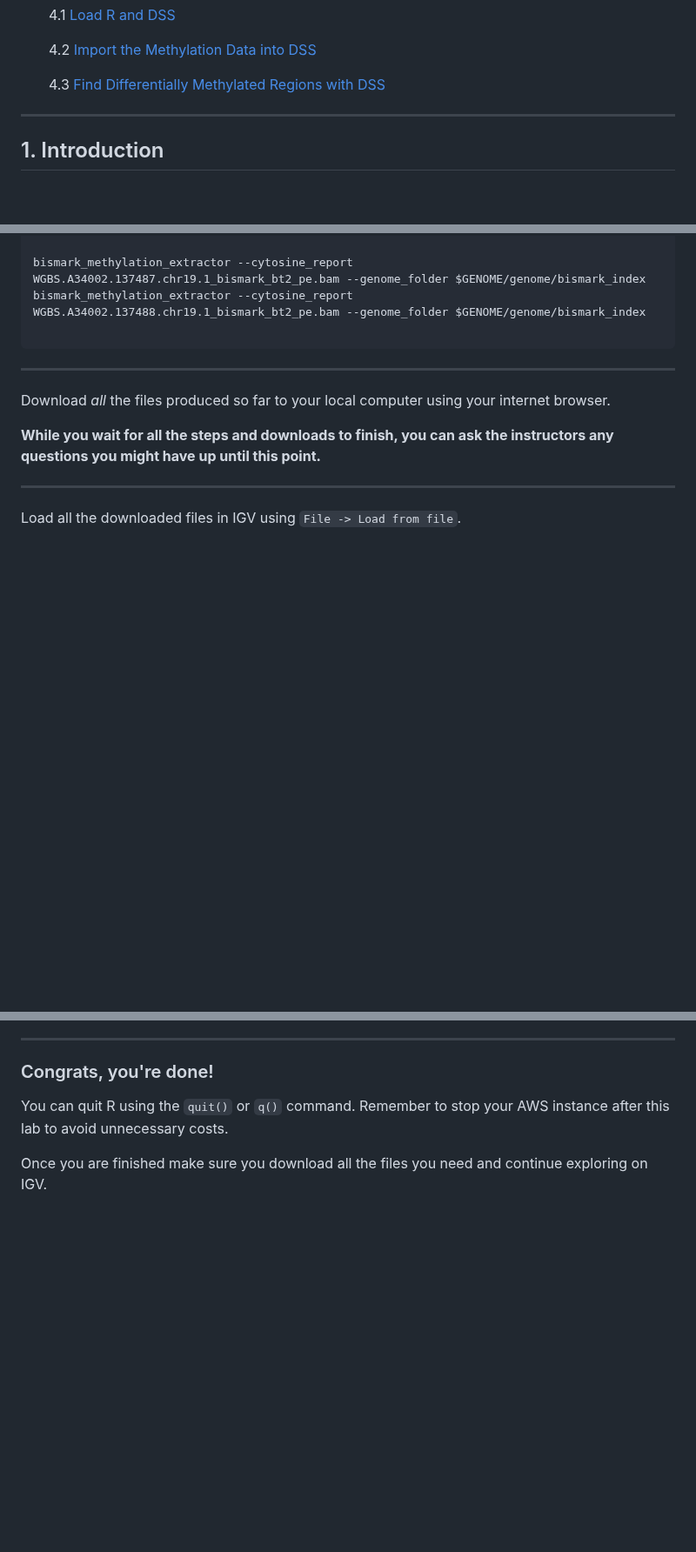
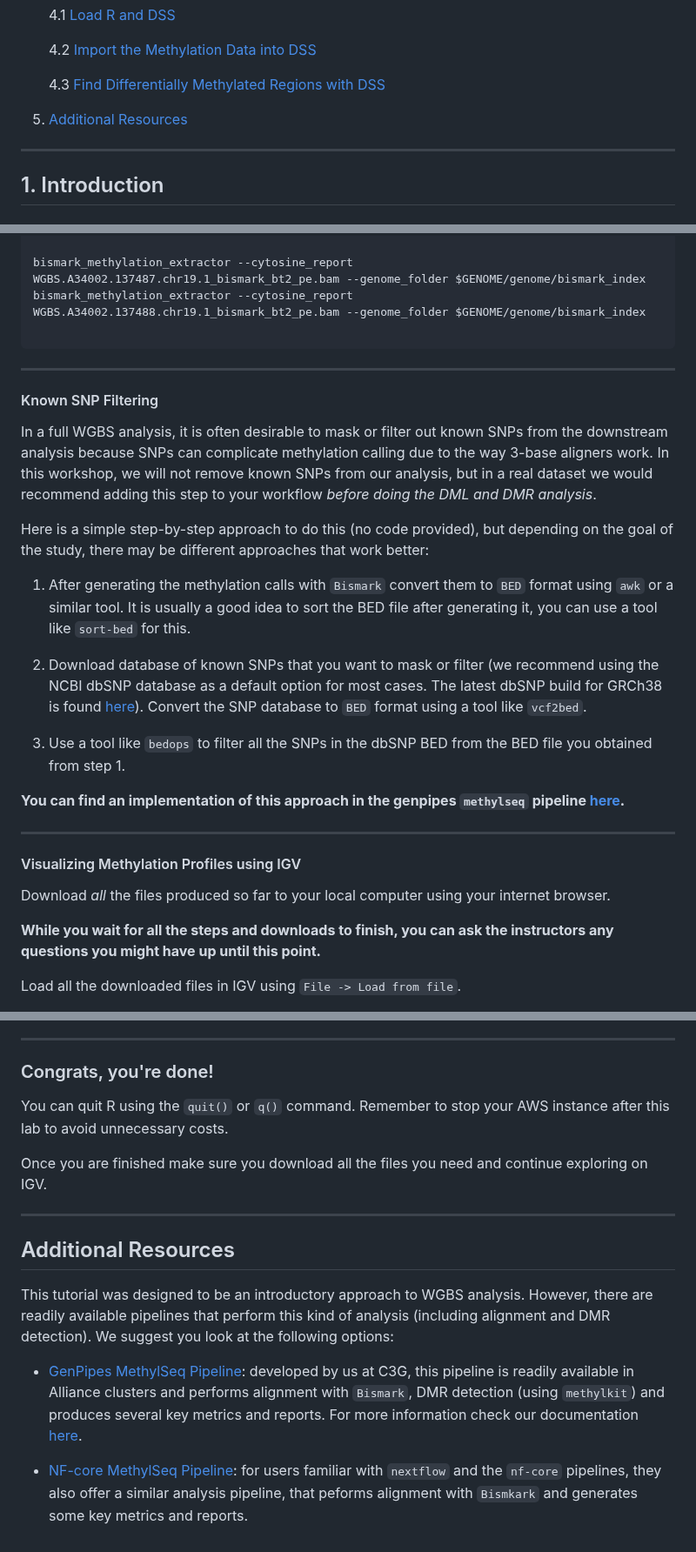
Before and after one commit to bioinformaticsdotca/EPI_2023, a Markdown page: module4.md, 3 parts joined by grey strips. Shown at 87% size. GitHub-like rendering; folded sections open; blank space fills up the shorter version.

Commit message:
Added information on SNP filtering and a link to readily avilable pipelines to the Module 4 tutorial

```diff
--- a/module4.md
+++ b/module4.md
@@ -45,6 +45,8 @@ home: https://bioinformaticsdotca.github.io/EPI_2023
     4.2 [Import the Methylation Data into DSS](#r_dss_import)
 
     4.3 [Find Differentially Methylated Regions with DSS](#r_dss_dmr)
+
+5. [Additional Resources](#additional_resources)
 
 
 ---
@@ -451,11 +453,28 @@ bismark_methylation_extractor --cytosine_report WGBS.A34002.137488.chr19.1_bisma
 
 ---
 
+#### Known SNP Filtering
+
+In a full WGBS analysis, it is often desirable to mask or filter out known SNPs from the downstream analysis because SNPs can complicate methylation calling due to the way 3-base aligners work. In this workshop, we will not remove known SNPs from our analysis, but in a real dataset we would recommend adding this step to your workflow *before doing the DML and DMR analysis*.
+
+Here is a simple step-by-step approach to do this (no code provided), but depending on the goal of the study, there may be different approaches that work better:
+
+1. After generating the methylation calls with `Bismark` convert them to `BED` format using `awk` or a similar tool. It is usually a good idea to sort the BED file after generating it, you can use a tool like `sort-bed` for this.
+
+2. Download database of known SNPs that you want to mask or filter (we recommend using the NCBI dbSNP database as a default option for most cases. The latest dbSNP build for GRCh38 is found [here](https://ftp.ncbi.nih.gov/snp/latest_release/)). Convert the SNP database to `BED` format using a tool like `vcf2bed`.
+
+3. Use a tool like `bedops` to filter all the SNPs in the dbSNP BED from the BED file you obtained from step 1.
+
+**You can find an implementation of this approach in the genpipes `methylseq` pipeline [here](https://bitbucket.org/mugqic/genpipes/src/5c71fd9a5359d5160902b892890d8525457211a0/bfx/tools.py#lines-915).**
+
+
+---
+
+#### Visualizing Methylation Profiles using IGV
+
 Download *all* the files produced so far to your local computer using your internet browser.
 
 **While you wait for all the steps and downloads to finish, you can ask the instructors any questions you might have up until this point.**
-
----
 
 Load all the downloaded files in IGV using `File -> Load from file`.
 
@@ -952,3 +971,15 @@ You can quit R using the `quit()` or `q()` command. Remember to stop your AWS in
 
 
 Once you are finished make sure you download all the files you need and continue exploring on IGV.
+
+---
+
+## Additional Resources
+
+<a name="additional_resources"></a>
+
+This tutorial was designed to be an introductory approach to WGBS analysis. However, there are readily available pipelines that perform this kind of analysis (including alignment and DMR detection). We suggest you look at the following options:
+
+- [GenPipes MethylSeq Pipeline](https://bitbucket.org/mugqic/genpipes/src/master/pipelines/methylseq/): developed by us at C3G, this pipeline is readily available in Alliance clusters and performs alignment with `Bismark`, DMR detection (using `methylkit`) and produces several key metrics and reports. For more information check our documentation [here](https://genpipes.readthedocs.io/en/latest/user_guide/pipelines/gp_wgs_methylseq.html#filter-snp-cpgs).
+
+- [NF-core MethylSeq Pipeline](https://nf-co.re/methylseq/2.4.0): for users familiar with `nextflow` and the `nf-core` pipelines, they also offer a similar analysis pipeline, that peforms alignment with `Bismkark` and generates some key metrics and reports.
```
